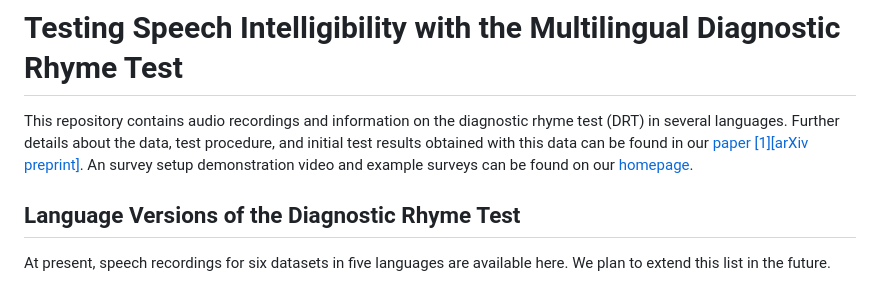
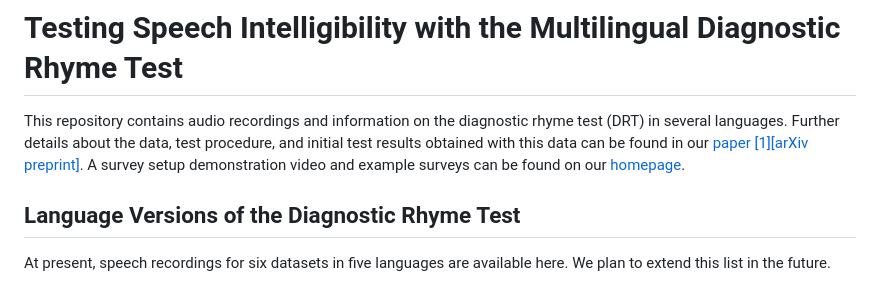
Before and after one commit to cisco/multilingual-speech-testing, a Markdown page: speech-intelligibility-DRT/README.md, the part around the change. Drawn GitHub-style.

```diff
--- a/speech-intelligibility-DRT/README.md
+++ b/speech-intelligibility-DRT/README.md
@@ -2,7 +2,7 @@
 
 This repository contains audio recordings and information on the diagnostic rhyme test (DRT) in several languages.
 Further details about the data, test procedure, and initial test results obtained with this data can be found in our [paper](https://ieeexplore.ieee.org/document/10447869) [[1]](#bibliography)[[arXiv preprint]](http://arxiv.org/abs/2403.14817).
-An survey setup demonstration video and example surveys can be found on our [homepage](https://cisco.github.io/multilingual-speech-testing/index.html).
+A survey setup demonstration video and example surveys can be found on our [homepage](https://cisco.github.io/multilingual-speech-testing/index.html).
 
 ## Language Versions of the Diagnostic Rhyme Test
 
```
